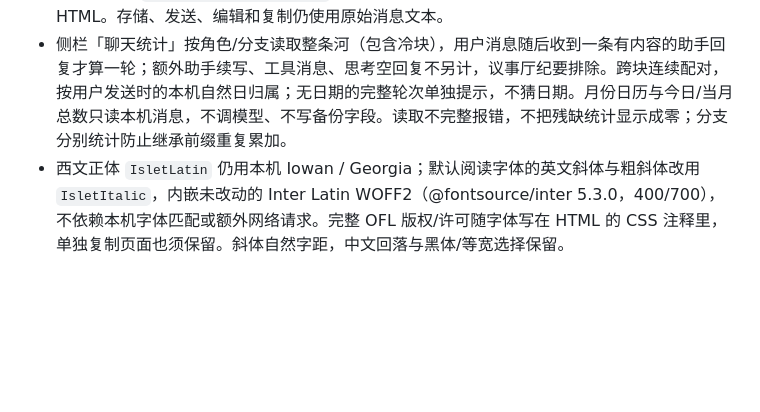
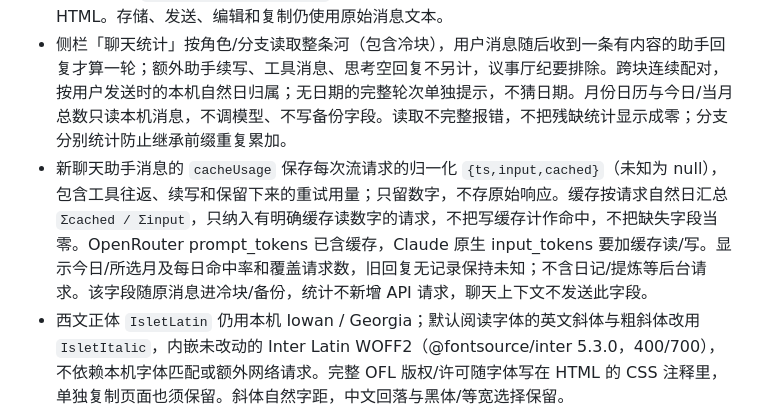
Before and after one commit to GinaGu666/islet, a Markdown page: CLAUDE.md, the part around the change. Rendered like a GitHub page; blank space fills up the shorter version.

Commit message:
docs: define cache accounting scope and unknown data

```diff
--- a/CLAUDE.md
+++ b/CLAUDE.md
@@ -13,6 +13,7 @@
 - **一条河**：每个角色一条不断的对话，底下按「块」存（`CHUNK_MAX` = 500 条一块）。索引 `islet_idx` 里每项是一块，同一角色的块按 `first` 接成一条河，界面上看不到块的边界。
 - 用户气泡用 `renderInline(esc(text))` 显示斜体、粗体等行内格式，保留原换行；必须先转义 HTML。存储、发送、编辑和复制仍使用原始消息文本。
 - 侧栏「聊天统计」按角色/分支读取整条河（包含冷块），用户消息随后收到一条有内容的助手回复才算一轮；额外助手续写、工具消息、思考空回复不另计，议事厅纪要排除。跨块连续配对，按用户发送时的本机自然日归属；无日期的完整轮次单独提示，不猜日期。月份日历与今日/当月总数只读本机消息，不调模型、不写备份字段。读取不完整报错，不把残缺统计显示成零；分支分别统计防止继承前缀重复累加。
+- 新聊天助手消息的 `cacheUsage` 保存每次流请求的归一化 `{ts,input,cached}`（未知为 null），包含工具往返、续写和保留下来的重试用量；只留数字，不存原始响应。缓存按请求自然日汇总 `Σcached / Σinput`，只纳入有明确缓存读数字的请求，不把写缓存计作命中，不把缺失字段当零。OpenRouter prompt_tokens 已含缓存，Claude 原生 input_tokens 要加缓存读/写。显示今日/所选月及每日命中率和覆盖请求数，旧回复无记录保持未知；不含日记/提炼等后台请求。该字段随原消息进冷块/备份，统计不新增 API 请求，聊天上下文不发送此字段。
 - 西文正体 `IsletLatin` 仍用本机 Iowan / Georgia；默认阅读字体的英文斜体与粗斜体改用 `IsletItalic`，内嵌未改动的 Inter Latin WOFF2（@fontsource/inter 5.3.0，400/700），不依赖本机字体匹配或额外网络请求。完整 OFL 版权/许可随字体写在 HTML 的 CSS 注释里，单独复制页面也须保留。斜体自然字距，中文回落与黑体/等宽选择保留。
 - **存储现状**：
   - 每个角色**最新一块**在 localStorage（`islet_s_<块id>`，同步读写），其余块都在 IndexedDB 的 `chunks` 表（`cold: 1`）。`rebalanceChunks()` 负责把老块挪进去，挪之前读回核对一字不差才删 localStorage 里的副本。
```
